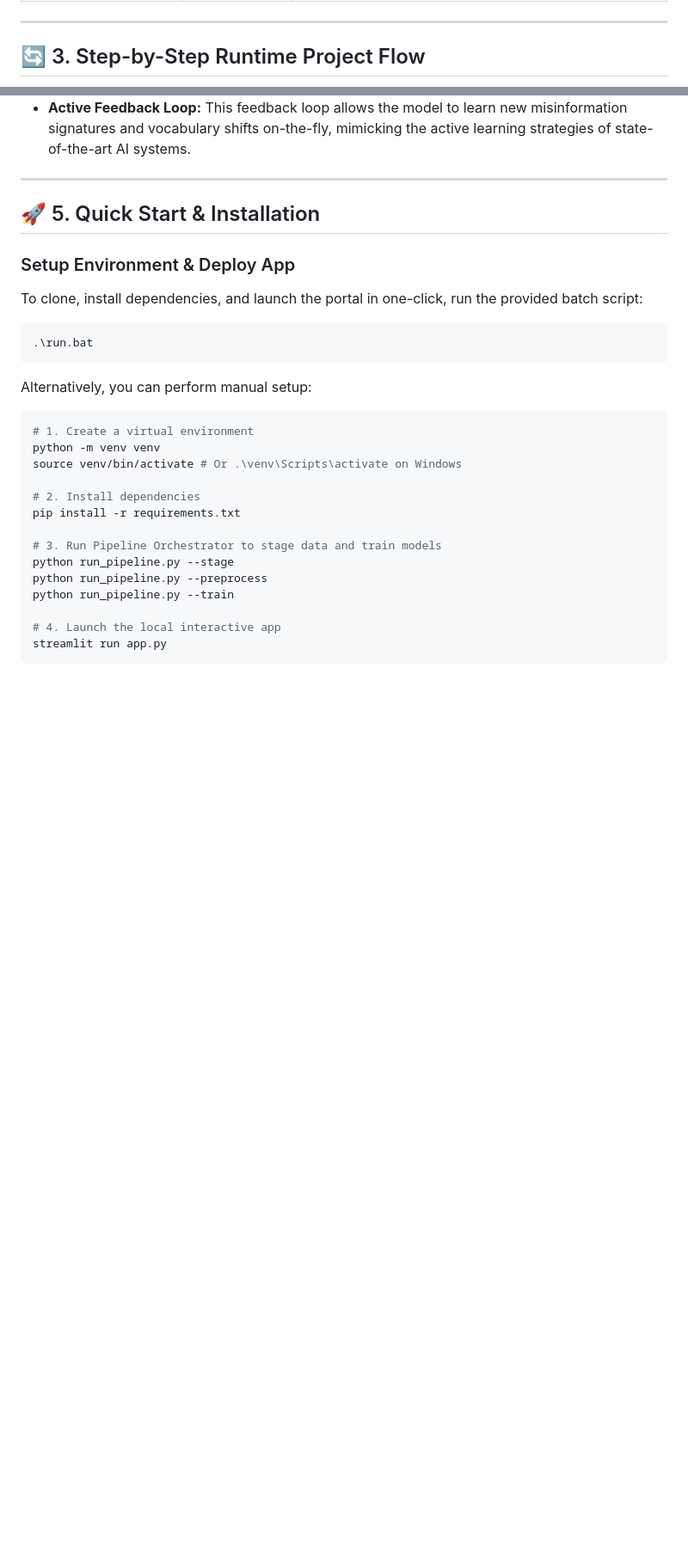
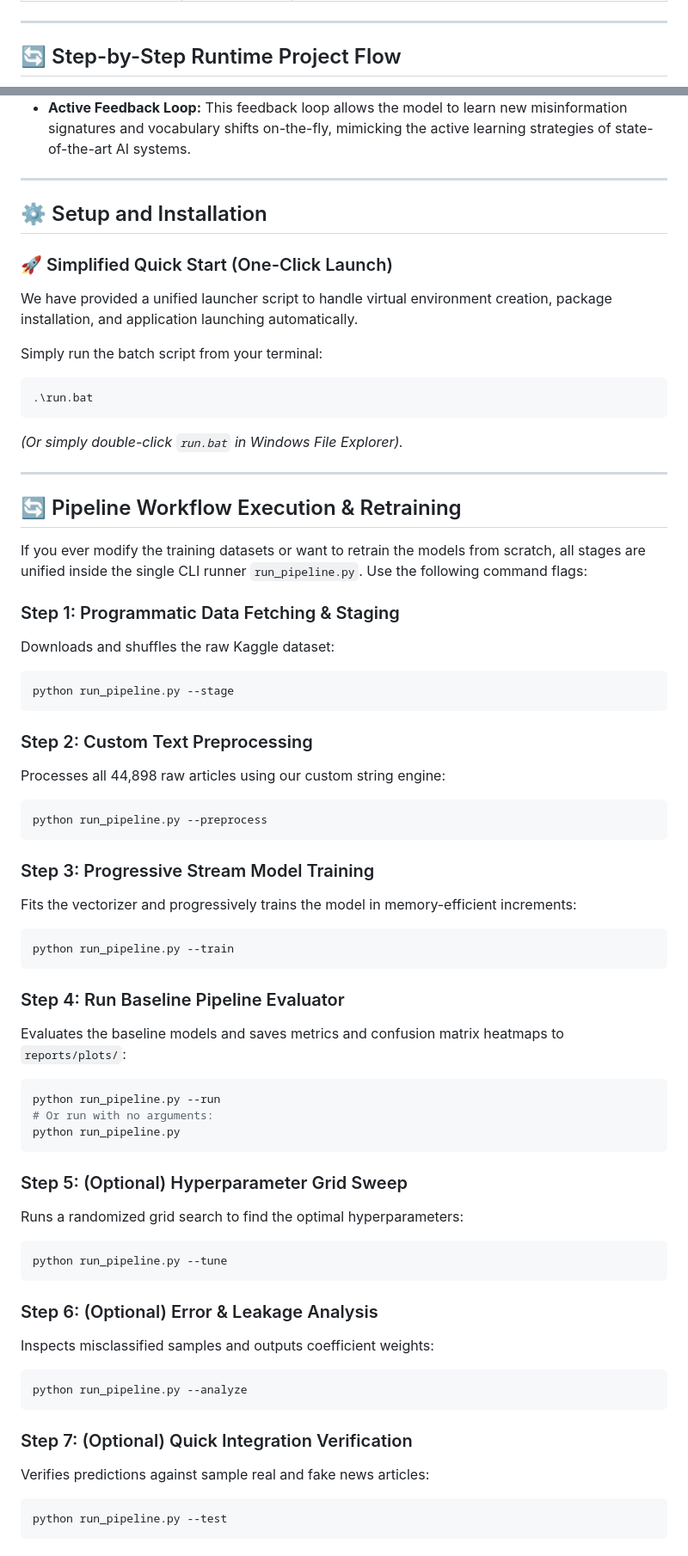
Before and after one commit to Sarabjeet-singh-Grimreaper/Fake-news-Detector, a Markdown page: README.md, 2 parts joined by grey strips. Shown at 86% size. Rendered like a GitHub page; blank space fills up the shorter version.

Commit message:
rewrite and upgrade the project's  README.md  file again

````diff
--- a/README.md
+++ b/README.md
@@ -30,5 +79,5 @@ Every layer of VerifIQ has been chosen to optimize performance, minimize latency
 
 ---
 
-## 🔄 3. Step-by-Step Runtime Project Flow
+## 🔄 Step-by-Step Runtime Project Flow
 
@@ -88,28 +102,64 @@ VerifIQ solves this using **Incremental Online Learning** backed by scikit-learn
 
 ---
 
-## 🚀 5. Quick Start & Installation
+## ⚙️ Setup and Installation
 
-### Setup Environment & Deploy App
-To clone, install dependencies, and launch the portal in one-click, run the provided batch script:
+### 🚀 Simplified Quick Start (One-Click Launch)
+We have provided a unified launcher script to handle virtual environment creation, package installation, and application launching automatically.
+
+Simply run the batch script from your terminal:
 ```powershell
 .\run.bat
 ```
+*(Or simply double-click `run.bat` in Windows File Explorer).*
 
-Alternatively, you can perform manual setup:
-```bash
-# 1. Create a virtual environment
-python -m venv venv
-source venv/bin/activate # Or .\venv\Scripts\activate on Windows
+---
 
-# 2. Install dependencies
-pip install -r requirements.txt
+## 🔄 Pipeline Workflow Execution & Retraining
 
-# 3. Run Pipeline Orchestrator to stage data and train models
+If you ever modify the training datasets or want to retrain the models from scratch, all stages are unified inside the single CLI runner `run_pipeline.py`. Use the following command flags:
+
+### Step 1: Programmatic Data Fetching & Staging
+Downloads and shuffles the raw Kaggle dataset:
+```powershell
 python run_pipeline.py --stage
+```
+
+### Step 2: Custom Text Preprocessing
+Processes all 44,898 raw articles using our custom string engine:
+```powershell
 python run_pipeline.py --preprocess
+```
+
+### Step 3: Progressive Stream Model Training
+Fits the vectorizer and progressively trains the model in memory-efficient increments:
+```powershell
 python run_pipeline.py --train
+```
 
-# 4. Launch the local interactive app
-streamlit run app.py
+### Step 4: Run Baseline Pipeline Evaluator
+Evaluates the baseline models and saves metrics and confusion matrix heatmaps to `reports/plots/`:
+```powershell
+python run_pipeline.py --run
+# Or run with no arguments:
+python run_pipeline.py
 ```
+
+### Step 5: (Optional) Hyperparameter Grid Sweep
+Runs a randomized grid search to find the optimal hyperparameters:
+```powershell
+python run_pipeline.py --tune
+```
+
+### Step 6: (Optional) Error & Leakage Analysis
+Inspects misclassified samples and outputs coefficient weights:
+```powershell
+python run_pipeline.py --analyze
+```
+
+### Step 7: (Optional) Quick Integration Verification
+Verifies predictions against sample real and fake news articles:
+```powershell
+python run_pipeline.py --test
+```
+
````
Also changed, not shown: other parts of README.md (+99 -48 lines).
